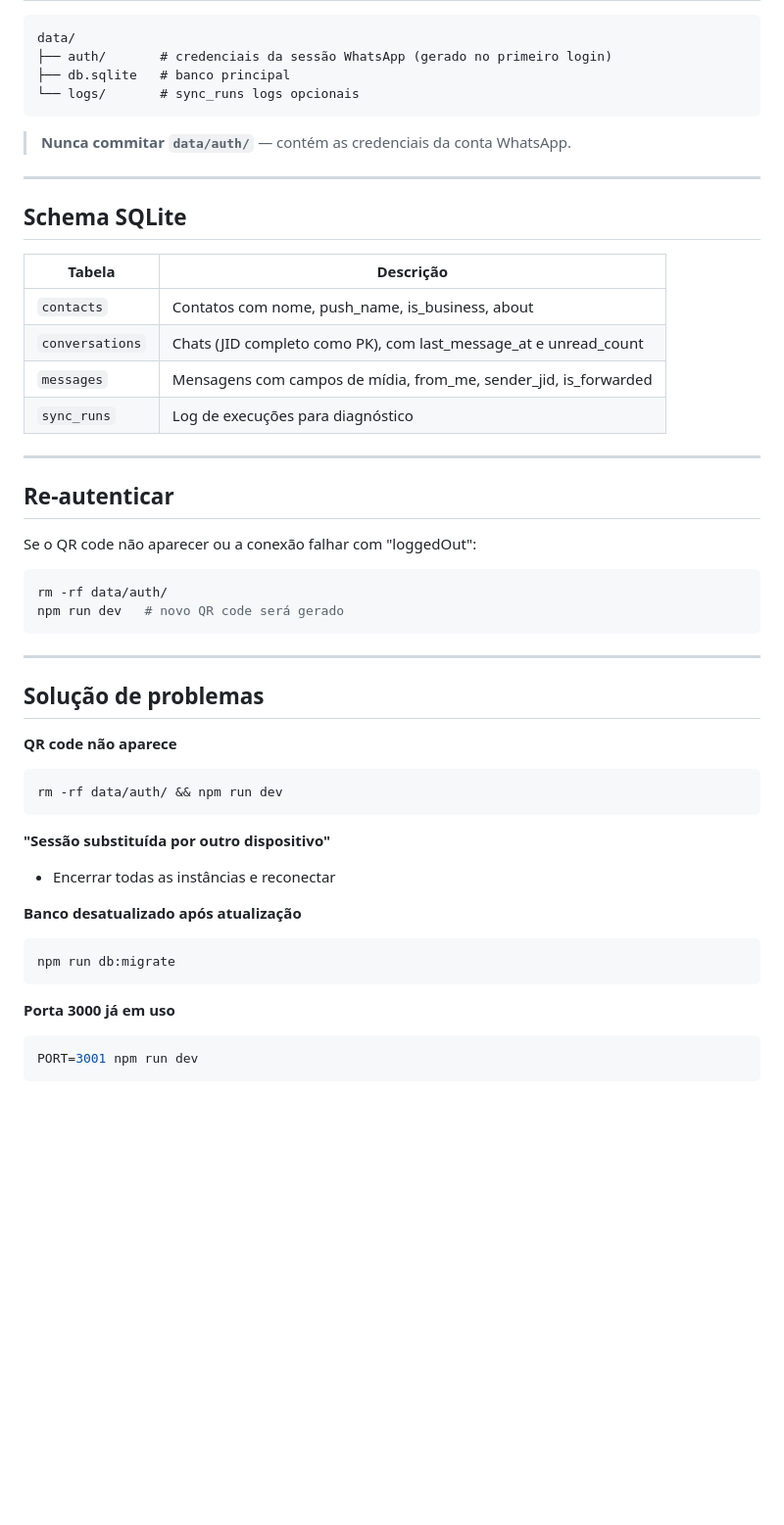
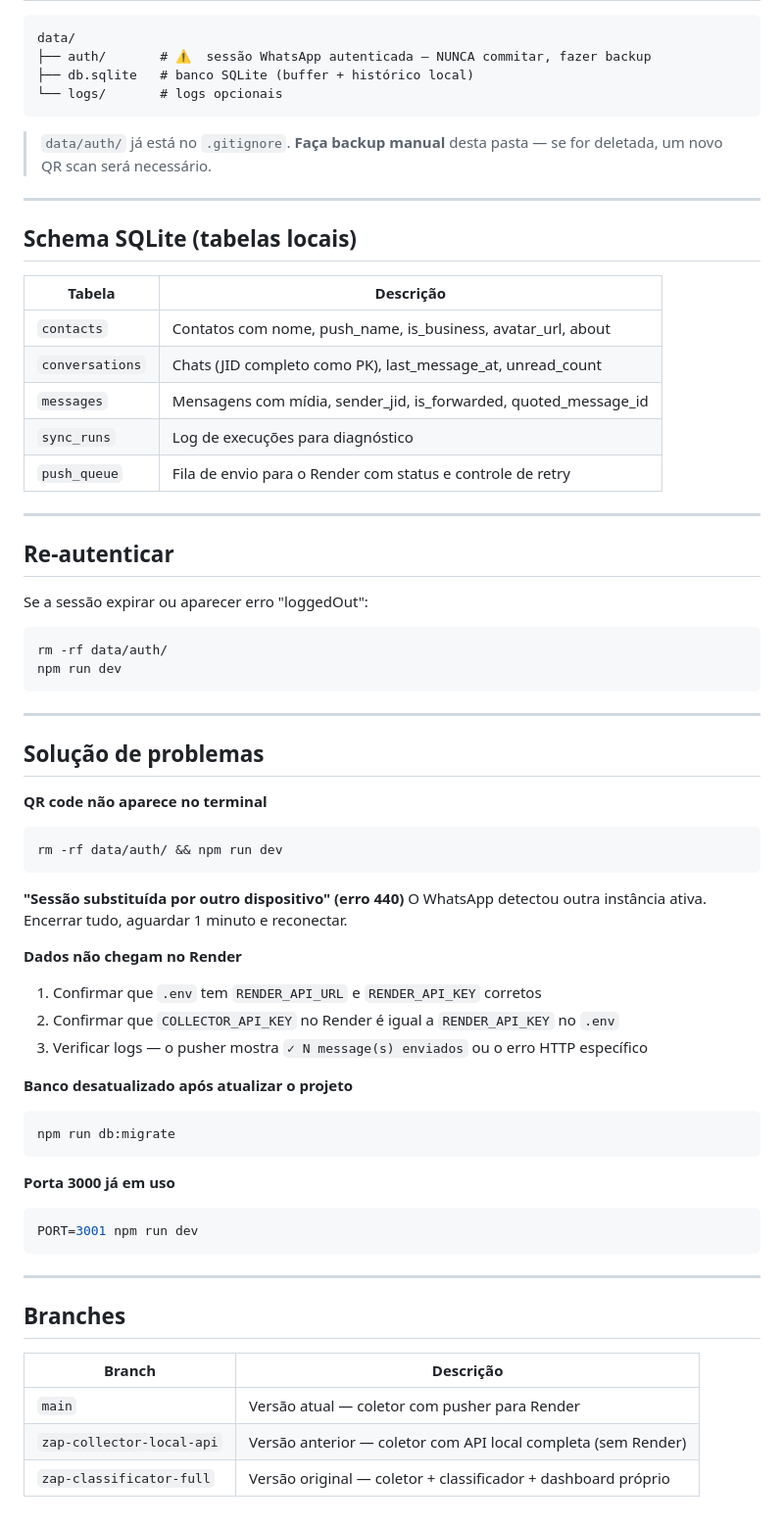
Before and after one commit to 1612na/zap-classificator, a Markdown page: README.md, the part around one of its changes. Shown at 98% size. Drawn GitHub-style; blank space fills up the shorter version.

````diff
--- a/README.md
+++ b/README.md
@@ -175,48 +161,55 @@ npm run lint          # ESLint
 
 ```
 data/
-├── auth/       # credenciais da sessão WhatsApp (gerado no primeiro login)
-├── db.sqlite   # banco principal
-└── logs/       # sync_runs logs opcionais
+├── auth/       # ⚠️  sessão WhatsApp autenticada — NUNCA commitar, fazer backup
+├── db.sqlite   # banco SQLite (buffer + histórico local)
+└── logs/       # logs opcionais
 ```
 
-> **Nunca commitar `data/auth/`** — contém as credenciais da conta WhatsApp.
+> `data/auth/` já está no `.gitignore`. **Faça backup manual** desta pasta —
+> se for deletada, um novo QR scan será necessário.
 
 ---
 
-## Schema SQLite
+## Schema SQLite (tabelas locais)
 
 | Tabela | Descrição |
-|--------|-----------|
-| `contacts` | Contatos com nome, push_name, is_business, about |
-| `conversations` | Chats (JID completo como PK), com last_message_at e unread_count |
-| `messages` | Mensagens com campos de mídia, from_me, sender_jid, is_forwarded |
+|---|---|
+| `contacts` | Contatos com nome, push_name, is_business, avatar_url, about |
+| `conversations` | Chats (JID completo como PK), last_message_at, unread_count |
+| `messages` | Mensagens com mídia, sender_jid, is_forwarded, quoted_message_id |
 | `sync_runs` | Log de execuções para diagnóstico |
+| `push_queue` | Fila de envio para o Render com status e controle de retry |
 
 ---
 
 ## Re-autenticar
 
-Se o QR code não aparecer ou a conexão falhar com "loggedOut":
+Se a sessão expirar ou aparecer erro "loggedOut":
 
 ```bash
 rm -rf data/auth/
-npm run dev   # novo QR code será gerado
+npm run dev
 ```
 
 ---
 
 ## Solução de problemas
 
-**QR code não aparece**
+**QR code não aparece no terminal**
 ```bash
 rm -rf data/auth/ && npm run dev
 ```
 
-**"Sessão substituída por outro dispositivo"**
-- Encerrar todas as instâncias e reconectar
+**"Sessão substituída por outro dispositivo" (erro 440)**
+O WhatsApp detectou outra instância ativa. Encerrar tudo, aguardar 1 minuto e reconectar.
 
-**Banco desatualizado após atualização**
+**Dados não chegam no Render**
+1. Confirmar que `.env` tem `RENDER_API_URL` e `RENDER_API_KEY` corretos
+2. Confirmar que `COLLECTOR_API_KEY` no Render é igual a `RENDER_API_KEY` no `.env`
+3. Verificar logs — o pusher mostra `✓ N message(s) enviados` ou o erro HTTP específico
+
+**Banco desatualizado após atualizar o projeto**
 ```bash
 npm run db:migrate
 ```
@@ -225,3 +218,13 @@ npm run db:migrate
 ```bash
 PORT=3001 npm run dev
 ```
+
+---
+
+## Branches
+
+| Branch | Descrição |
+|---|---|
+| `main` | Versão atual — coletor com pusher para Render |
+| `zap-collector-local-api` | Versão anterior — coletor com API local completa (sem Render) |
+| `zap-classificator-full` | Versão original — coletor + classificador + dashboard próprio |
````
Also changed, not shown: other parts of README.md (+81 -95 lines).
